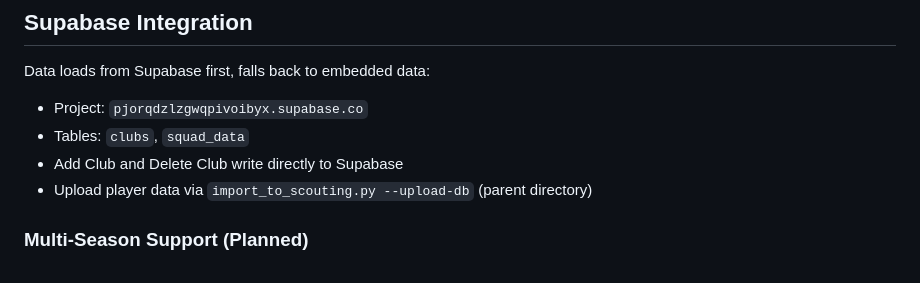
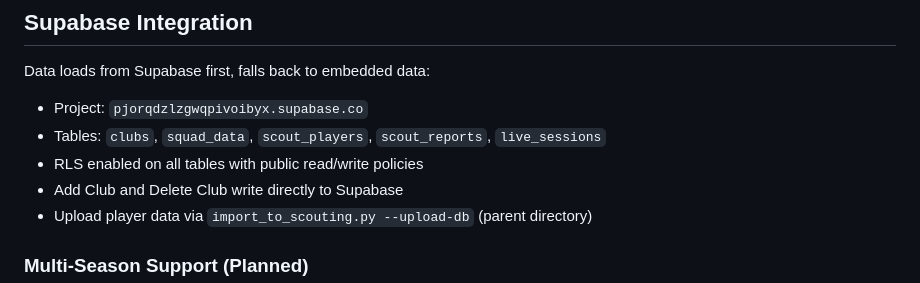
Before and after one commit to stephenchase7/scouting-map, a Markdown page: CLAUDE.md, the part around one of its changes. GitHub-like rendering.

```diff
--- a/CLAUDE.md
+++ b/CLAUDE.md
@@ -128,7 +149,8 @@ Live URLs:
 
 Data loads from Supabase first, falls back to embedded data:
 - Project: `pjorqdzlzgwqpivoibyx.supabase.co`
-- Tables: `clubs`, `squad_data`
+- Tables: `clubs`, `squad_data`, `scout_players`, `scout_reports`, `live_sessions`
+- RLS enabled on all tables with public read/write policies
 - Add Club and Delete Club write directly to Supabase
 - Upload player data via `import_to_scouting.py --upload-db` (parent directory)
 
```
Also changed, not shown: other parts of CLAUDE.md (+35 -9 lines), tasks/roadmap.md (added, +109 -0 lines).
